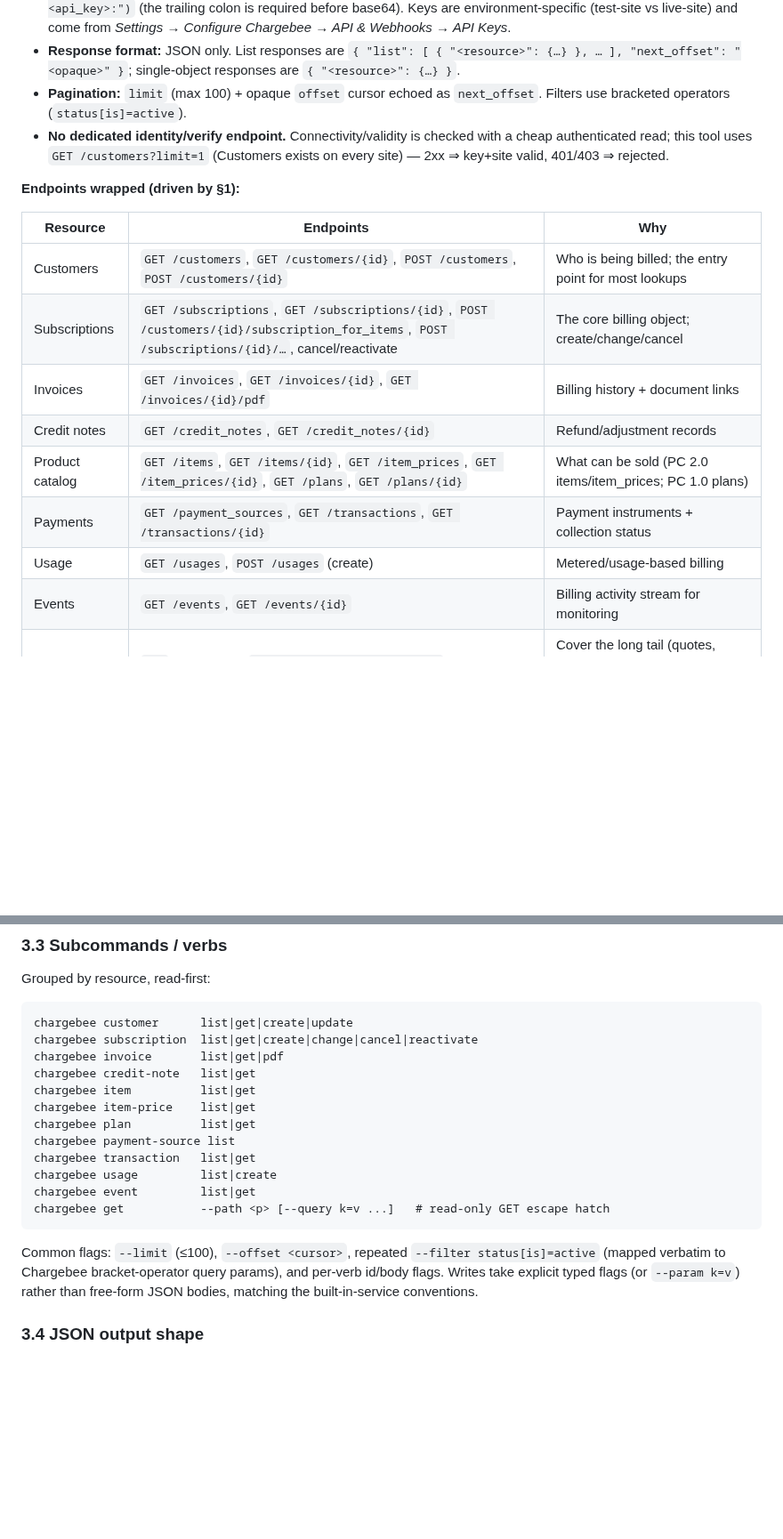
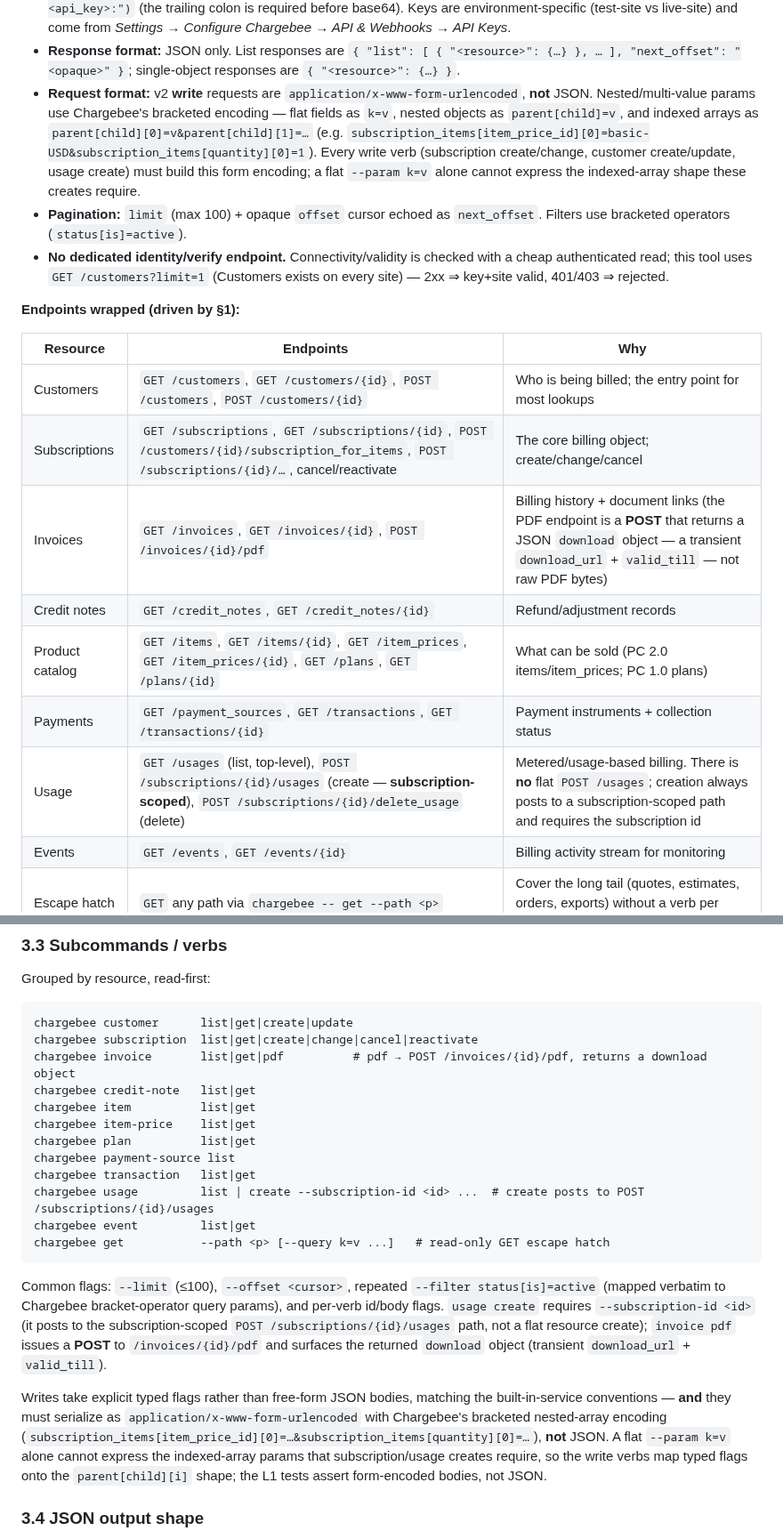
Before and after one commit to heliohq/anycli, a Markdown page: DESIGN.md, 2 parts joined by grey strips. Shown at 89% size. GitHub-like rendering; blank space fills up the shorter version.

Commit message:
docs(chargebee): correct usage/pdf endpoints and note form-encoded write bodies
- usage create is subscription-scoped POST /subscriptions/{id}/usages (no flat
  POST /usages); list stays GET /usages; add POST /subscriptions/{id}/delete_usage
- invoice pdf is POST /invoices/{id}/pdf returning a download object, not GET
- document that v2 write requests are application/x-www-form-urlencoded with
  bracketed nested-array params, not JSON; usage create verb requires
  --subscription-id; L1 asserts form-encoded bodies

Verified against the official chargebee-go client (actions/usage/usage.go,
actions/invoice/invoice.go).

Co-Authored-By: Claude Opus 4.8 (1M context) <noreply@anthropic.com>

````diff
--- a/DESIGN.md
+++ b/DESIGN.md
@@ -45,6 +45,14 @@ Verified against the official docs (https://apidocs.chargebee.com/docs/api and
 - **Response format:** JSON only. List responses are
   `{ "list": [ { "<resource>": {…} }, … ], "next_offset": "<opaque>" }`;
   single-object responses are `{ "<resource>": {…} }`.
+- **Request format:** v2 **write** requests are
+  `application/x-www-form-urlencoded`, **not** JSON. Nested/multi-value params use
+  Chargebee's bracketed encoding — flat fields as `k=v`, nested objects as
+  `parent[child]=v`, and indexed arrays as `parent[child][0]=v&parent[child][1]=…`
+  (e.g. `subscription_items[item_price_id][0]=basic-USD&subscription_items[quantity][0]=1`).
+  Every write verb (subscription create/change, customer create/update, usage
+  create) must build this form encoding; a flat `--param k=v` alone cannot express
+  the indexed-array shape these creates require.
 - **Pagination:** `limit` (max 100) + opaque `offset` cursor echoed as
   `next_offset`. Filters use bracketed operators (`status[is]=active`).
 - **No dedicated identity/verify endpoint.** Connectivity/validity is checked
@@ -57,11 +65,11 @@ Verified against the official docs (https://apidocs.chargebee.com/docs/api and
 |---|---|---|
 | Customers | `GET /customers`, `GET /customers/{id}`, `POST /customers`, `POST /customers/{id}` | Who is being billed; the entry point for most lookups |
 | Subscriptions | `GET /subscriptions`, `GET /subscriptions/{id}`, `POST /customers/{id}/subscription_for_items`, `POST /subscriptions/{id}/…`, cancel/reactivate | The core billing object; create/change/cancel |
-| Invoices | `GET /invoices`, `GET /invoices/{id}`, `GET /invoices/{id}/pdf` | Billing history + document links |
+| Invoices | `GET /invoices`, `GET /invoices/{id}`, `POST /invoices/{id}/pdf` | Billing history + document links (the PDF endpoint is a **POST** that returns a JSON `download` object — a transient `download_url` + `valid_till` — not raw PDF bytes) |
 | Credit notes | `GET /credit_notes`, `GET /credit_notes/{id}` | Refund/adjustment records |
 | Product catalog | `GET /items`, `GET /items/{id}`, `GET /item_prices`, `GET /item_prices/{id}`, `GET /plans`, `GET /plans/{id}` | What can be sold (PC 2.0 items/item_prices; PC 1.0 plans) |
 | Payments | `GET /payment_sources`, `GET /transactions`, `GET /transactions/{id}` | Payment instruments + collection status |
-| Usage | `GET /usages`, `POST /usages` (create) | Metered/usage-based billing |
+| Usage | `GET /usages` (list, top-level), `POST /subscriptions/{id}/usages` (create — **subscription-scoped**), `POST /subscriptions/{id}/delete_usage` (delete) | Metered/usage-based billing. There is **no** flat `POST /usages`; creation always posts to a subscription-scoped path and requires the subscription id |
 | Events | `GET /events`, `GET /events/{id}` | Billing activity stream for monitoring |
 | Escape hatch | `GET` any path via `chargebee -- get --path <p>` | Cover the long tail (quotes, estimates, orders, exports) without a verb per resource |
 
@@ -113,22 +121,32 @@ Grouped by resource, read-first:
 ```
 chargebee customer      list|get|create|update
 chargebee subscription  list|get|create|change|cancel|reactivate
-chargebee invoice       list|get|pdf
+chargebee invoice       list|get|pdf          # pdf → POST /invoices/{id}/pdf, returns a download object
 chargebee credit-note   list|get
 chargebee item          list|get
 chargebee item-price    list|get
 chargebee plan          list|get
 chargebee payment-source list
 chargebee transaction   list|get
-chargebee usage         list|create
+chargebee usage         list | create --subscription-id <id> ...  # create posts to POST /subscriptions/{id}/usages
 chargebee event         list|get
 chargebee get           --path <p> [--query k=v ...]   # read-only GET escape hatch
 ```
 
 Common flags: `--limit` (≤100), `--offset <cursor>`, repeated `--filter
 status[is]=active` (mapped verbatim to Chargebee bracket-operator query params),
-and per-verb id/body flags. Writes take explicit typed flags (or `--param k=v`)
-rather than free-form JSON bodies, matching the built-in-service conventions.
+and per-verb id/body flags. `usage create` requires `--subscription-id <id>`
+(it posts to the subscription-scoped `POST /subscriptions/{id}/usages` path, not a
+flat resource create); `invoice pdf` issues a **POST** to `/invoices/{id}/pdf` and
+surfaces the returned `download` object (transient `download_url` + `valid_till`).
+
+Writes take explicit typed flags rather than free-form JSON bodies, matching the
+built-in-service conventions — **and** they must serialize as
+`application/x-www-form-urlencoded` with Chargebee's bracketed nested-array
+encoding (`subscription_items[item_price_id][0]=…&subscription_items[quantity][0]=…`),
+**not** JSON. A flat `--param k=v` alone cannot express the indexed-array params
+that subscription/usage creates require, so the write verbs map typed flags onto
+the `parent[child][i]` shape; the L1 tests assert form-encoded bodies, not JSON.
 
 ### 3.4 JSON output shape
 
````
Also changed, not shown: other parts of DESIGN.md (+1 -1 lines).
